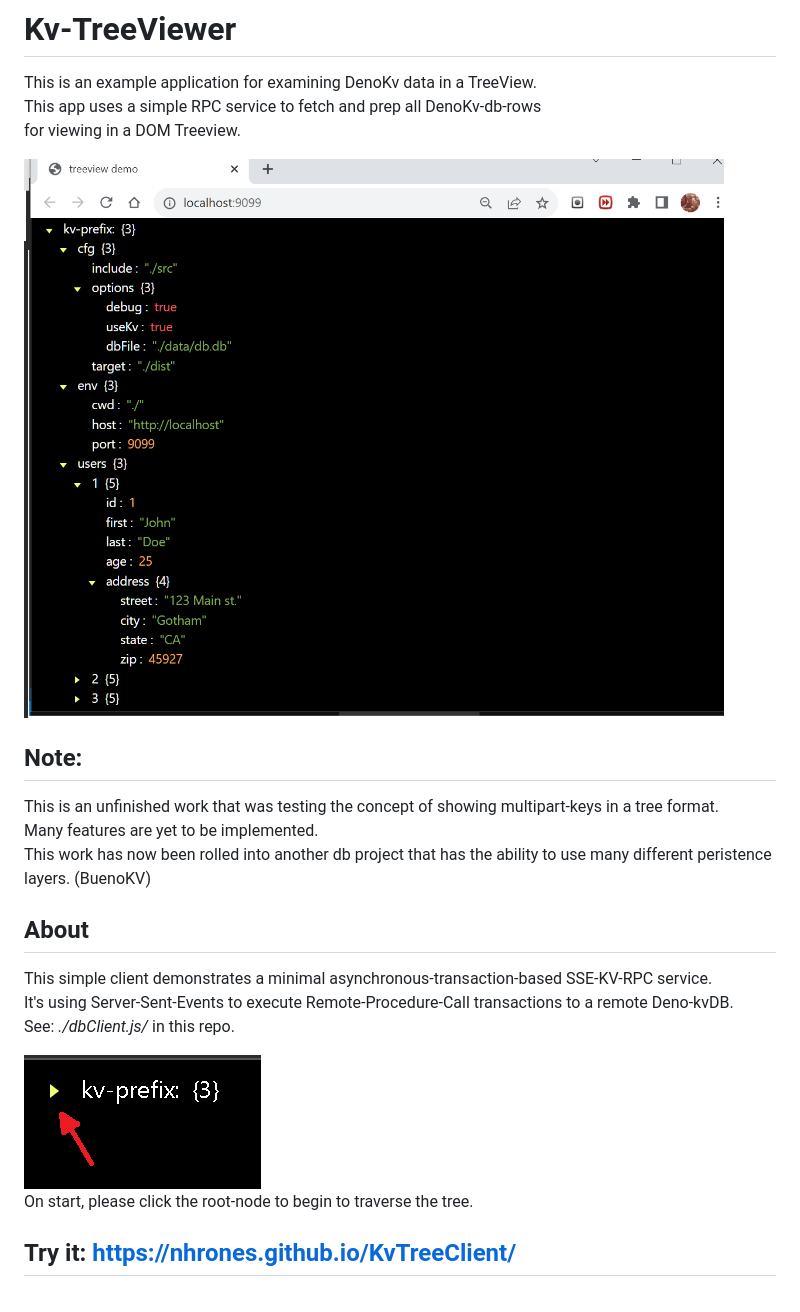
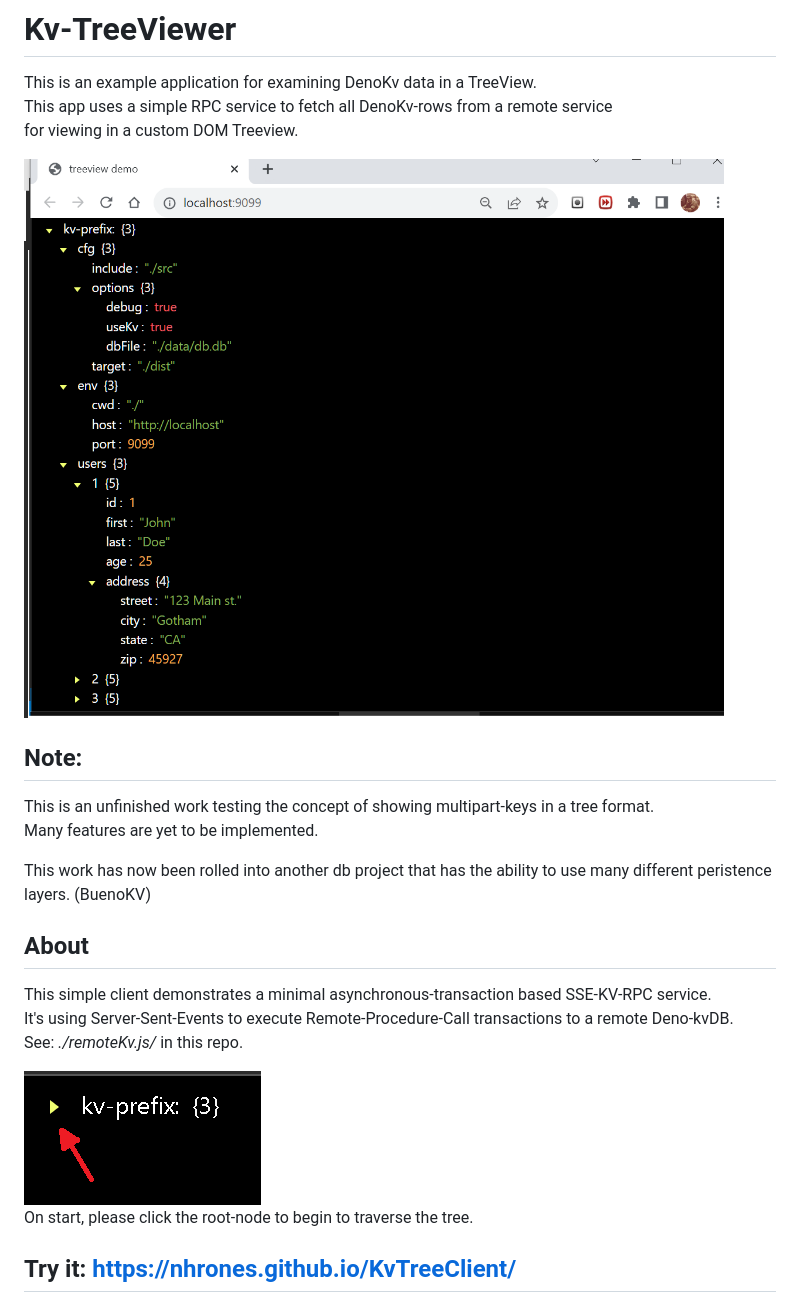
Before and after one commit to nhrones/KvTreeClient, a Markdown page: README.md, the part around the change. Rendered like a GitHub page.

```diff
--- a/README.md
+++ b/README.md
@@ -1,21 +1,22 @@
 # Kv-TreeViewer
 This is an example application for examining DenoKv data in a TreeView.
-This app uses a simple RPC service to fetch and prep all DenoKv-db-rows
-for viewing in a DOM Treeview.
+This app uses a simple RPC service to fetch all DenoKv-rows from a remote service
+for viewing in a custom DOM Treeview.
 
-![kv-tree](./docs/kv-tv.png)
+![kv-tree](./Images/kv-tv.png)
 
 ## Note:
-This is an unfinished work that was testing the concept of showing multipart-keys in a tree format.
+This is an unfinished work testing the concept of showing multipart-keys in a tree format.
 Many features are yet to be implemented.
+
 This work has now been rolled into another db project that has the ability to use many different peristence layers. (BuenoKV)
 
 ## About
-This simple client demonstrates a minimal asynchronous-transaction-based SSE-KV-RPC service.
+This simple client demonstrates a minimal asynchronous-transaction based SSE-KV-RPC service.
 It's using Server-Sent-Events to execute Remote-Procedure-Call transactions to a remote Deno-kvDB.
-See: _./dbClient.js/_ in this repo.
+See: _./remoteKv.js/_ in this repo.
 
-![Click here](./docs/here.png)
+![Click here](./Images/here.png)
 On start, please click the root-node to begin to traverse the tree.
 ## Try it: https://nhrones.github.io/KvTreeClient/
 
```
Also changed, not shown: Images/here.png (renamed from docs/here.png), Images/kv-tv.png (renamed from docs/kv-tv.png).
